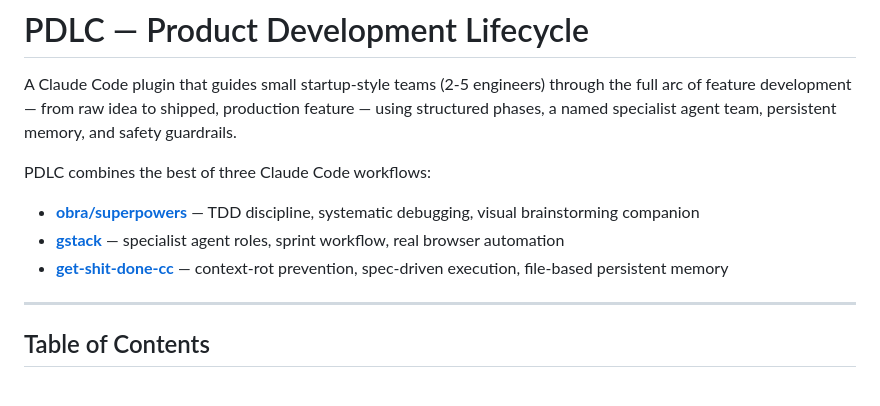
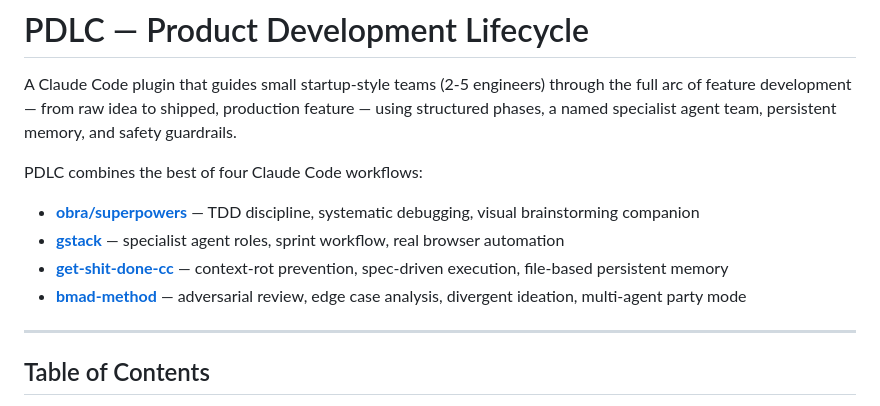
Before and after one commit to pdlc-os/pdlc, a Markdown page: README.md, the part around the change. GitHub-like rendering.

```diff
--- a/README.md
+++ b/README.md
@@ -2,10 +2,11 @@
 
 A Claude Code plugin that guides small startup-style teams (2-5 engineers) through the full arc of feature development — from raw idea to shipped, production feature — using structured phases, a named specialist agent team, persistent memory, and safety guardrails.
 
-PDLC combines the best of three Claude Code workflows:
+PDLC combines the best of four Claude Code workflows:
 - **[obra/superpowers](https://github.com/obra/superpowers)** — TDD discipline, systematic debugging, visual brainstorming companion
 - **[gstack](https://github.com/garrytan/gstack)** — specialist agent roles, sprint workflow, real browser automation
 - **[get-shit-done-cc](https://github.com/gsd-build/get-shit-done)** — context-rot prevention, spec-driven execution, file-based persistent memory
+- **[bmad-method](https://github.com/bmadcode/bmad-method)** — adversarial review, edge case analysis, divergent ideation, multi-agent party mode
 
 ---
 
```
Also changed, not shown: docs/plan.md (+2 -1 lines).
